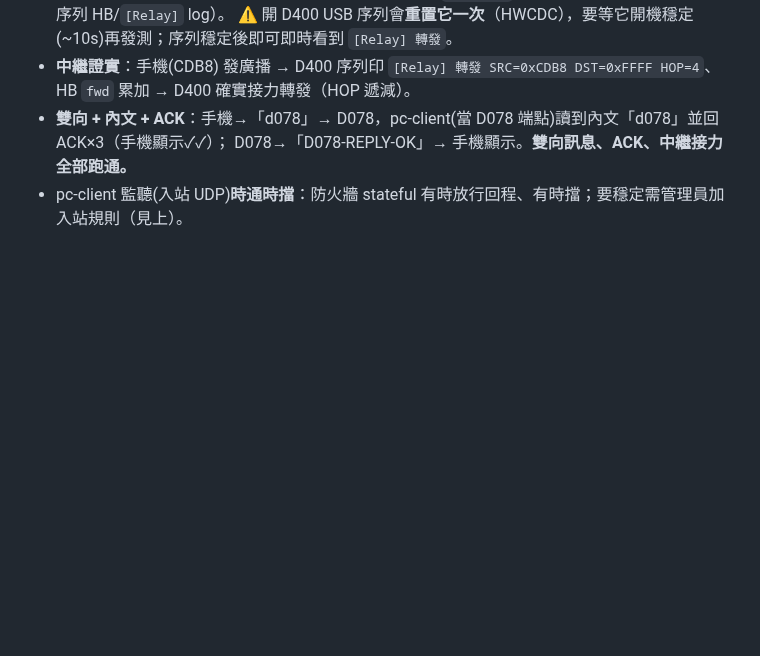
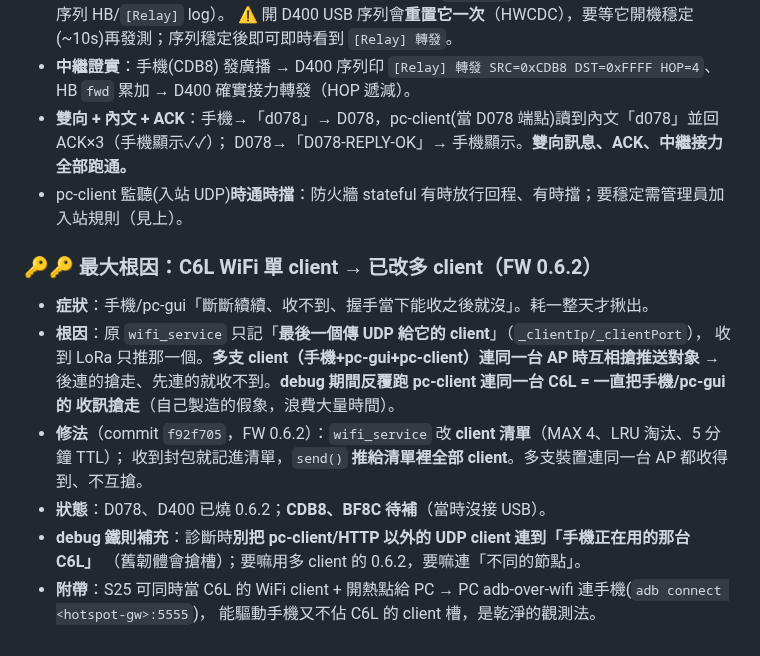
Before and after one commit to fbiito2/LoRaCommunication, a Markdown page: docs/SESSION-2026-06-08-handoff.md, the part around the change. Drawn GitHub-style; blank space fills up the shorter version.

Commit message:
docs(handoff): 記錄最大根因 — WiFi 單 client 互搶,已改多 client(0.6.2)
Co-Authored-By: Claude Opus 4.8 <noreply@anthropic.com>

```diff
--- a/docs/SESSION-2026-06-08-handoff.md
+++ b/docs/SESSION-2026-06-08-handoff.md
@@ -271,3 +271,17 @@ git 基準鎖 net7 + SDK 7.0.400。一台「只有新 SDK」的機器要能 buil
 - **雙向 + 內文 + ACK**：手機→「d078」→ D078，pc-client(當 D078 端點)讀到內文「d078」並回 ACK×3（手機顯示✓✓）；
   D078→「D078-REPLY-OK」→ 手機顯示。**雙向訊息、ACK、中繼接力全部跑通。**
 - pc-client 監聽(入站 UDP)**時通時擋**：防火牆 stateful 有時放行回程、有時擋；要穩定需管理員加入站規則（見上）。
+
+### 🔑🔑 最大根因：C6L WiFi 單 client → 已改多 client（FW 0.6.2）
+- **症狀**：手機/pc-gui「斷斷續續、收不到、握手當下能收之後就沒」。耗一整天才揪出。
+- **根因**：原 `wifi_service` 只記「**最後一個傳 UDP 給它的 client**」（`_clientIp/_clientPort`），
+  收到 LoRa 只推那一個。**多支 client（手機+pc-gui+pc-client）連同一台 AP 時互相搶推送對象**
+  → 後連的搶走、先連的就收不到。**debug 期間反覆跑 pc-client 連同一台 C6L = 一直把手機/pc-gui 的
+  收訊搶走**（自己製造的假象，浪費大量時間）。
+- **修法**（commit `f92f705`，FW 0.6.2）：`wifi_service` 改 **client 清單**（MAX 4、LRU 淘汰、5 分鐘 TTL）；
+  收到封包就記進清單，`send()` **推給清單裡全部 client**。多支裝置連同一台 AP 都收得到、不互搶。
+- **狀態**：D078、D400 已燒 0.6.2；**CDB8、BF8C 待補**（當時沒接 USB）。
+- **debug 鐵則補充**：診斷時**別把 pc-client/HTTP 以外的 UDP client 連到「手機正在用的那台 C6L」**
+  （舊韌體會搶槽）；要嘛用多 client 的 0.6.2，要嘛連「不同的節點」。
+- **附帶**：S25 可同時當 C6L 的 WiFi client + 開熱點給 PC → PC adb-over-wifi 連手機(`adb connect <hotspot-gw>:5555`)，
+  能驅動手機又不佔 C6L 的 client 槽，是乾淨的觀測法。
```
